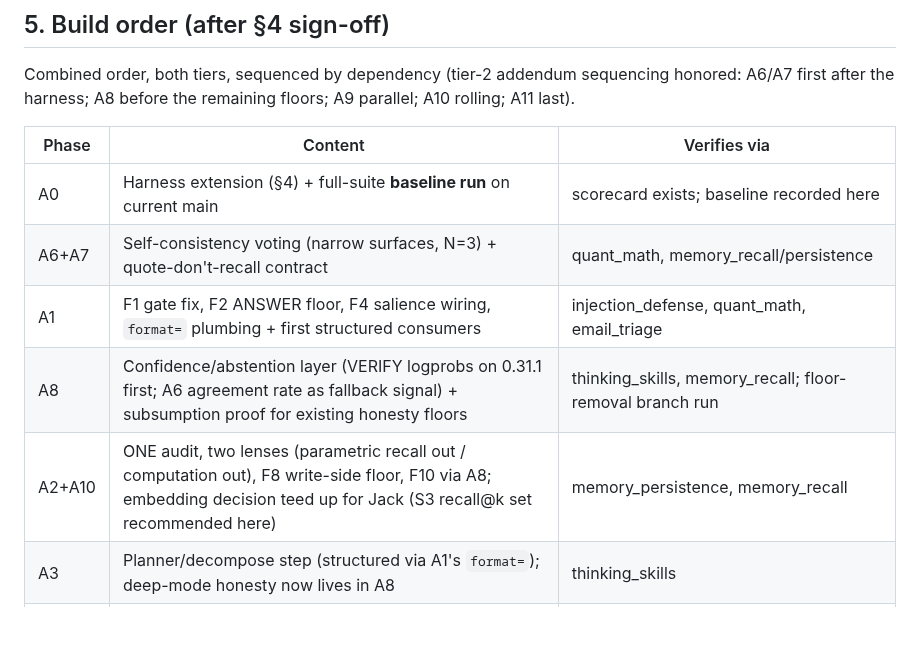
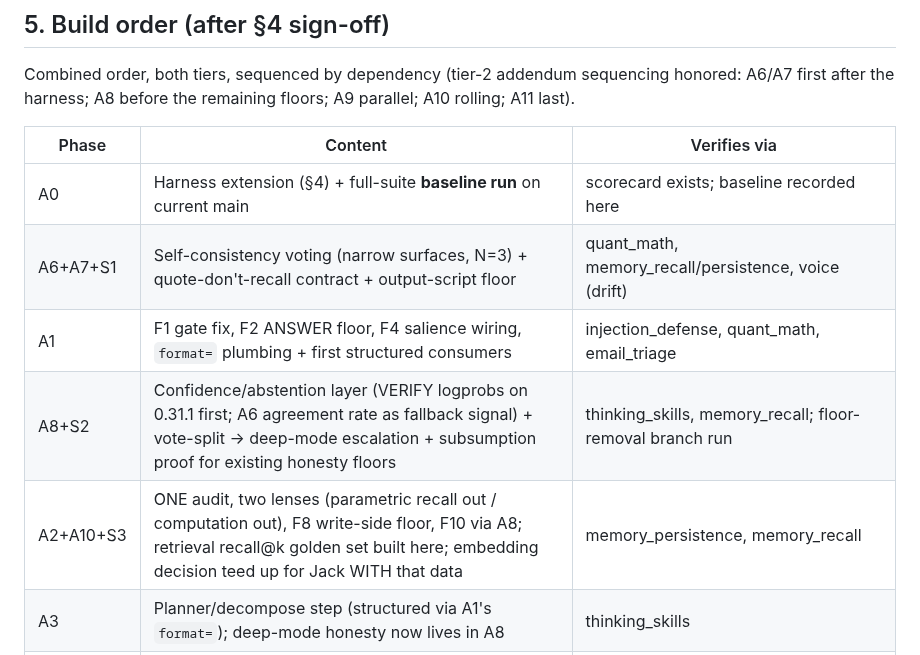
Before and after one commit to JackJ7/FRIDAY_repo, a Markdown page: FRIDAY_armor_plan.md, the part around one of its changes. Drawn GitHub-style; blank space fills up the shorter version.

```diff
--- a/FRIDAY_armor_plan.md
+++ b/FRIDAY_armor_plan.md
@@ -389,10 +398,10 @@ floors; A9 parallel; A10 rolling; A11 last).
 | Phase | Content | Verifies via |
 |---|---|---|
 | A0 | Harness extension (§4) + full-suite **baseline run** on current main | scorecard exists; baseline recorded here |
-| A6+A7 | Self-consistency voting (narrow surfaces, N=3) + quote-don't-recall contract | quant_math, memory_recall/persistence |
+| A6+A7+S1 | Self-consistency voting (narrow surfaces, N=3) + quote-don't-recall contract + output-script floor | quant_math, memory_recall/persistence, voice (drift) |
 | A1 | F1 gate fix, F2 ANSWER floor, F4 salience wiring, `format=` plumbing + first structured consumers | injection_defense, quant_math, email_triage |
-| A8 | Confidence/abstention layer (VERIFY logprobs on 0.31.1 first; A6 agreement rate as fallback signal) + subsumption proof for existing honesty floors | thinking_skills, memory_recall; floor-removal branch run |
-| A2+A10 | ONE audit, two lenses (parametric recall out / computation out), F8 write-side floor, F10 via A8; embedding decision teed up for Jack (S3 recall@k set recommended here) | memory_persistence, memory_recall |
+| A8+S2 | Confidence/abstention layer (VERIFY logprobs on 0.31.1 first; A6 agreement rate as fallback signal) + vote-split → deep-mode escalation + subsumption proof for existing honesty floors | thinking_skills, memory_recall; floor-removal branch run |
+| A2+A10+S3 | ONE audit, two lenses (parametric recall out / computation out), F8 write-side floor, F10 via A8; retrieval recall@k golden set built here; embedding decision teed up for Jack WITH that data | memory_persistence, memory_recall |
 | A3 | Planner/decompose step (structured via A1's `format=`); deep-mode honesty now lives in A8 | thinking_skills |
 | A4 | F5/F9 as detectors feeding A8's corrective path; F3 dimensional check; F6/F7 envelope correctives | quant_math, calendar, playbook_following |
 | A9 | *(parallel track, anytime after A0)* speculative decoding (VERIFY 0.31.1 support; llama.cpp-behind-the-seam fallback) + prefix-stable prompt layout for KV reuse | decode tok/s + re-prefill benchmarks recorded here; full suite (always-on prompt change) |
```
Also changed, not shown: other parts of FRIDAY_armor_plan.md (+30 -21 lines).
